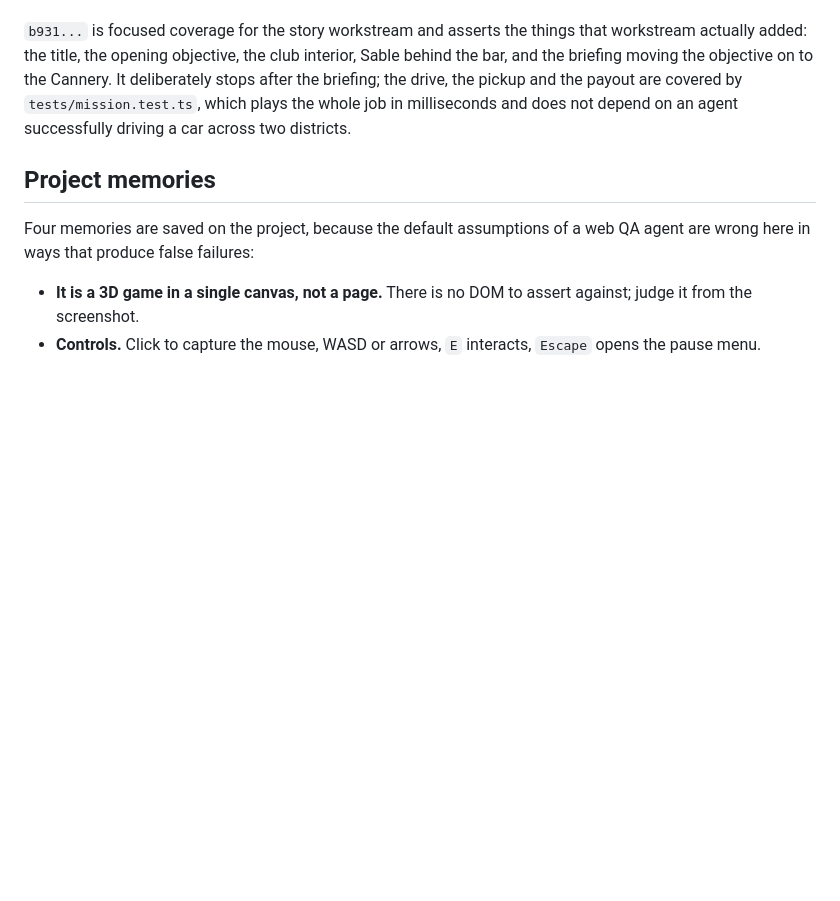
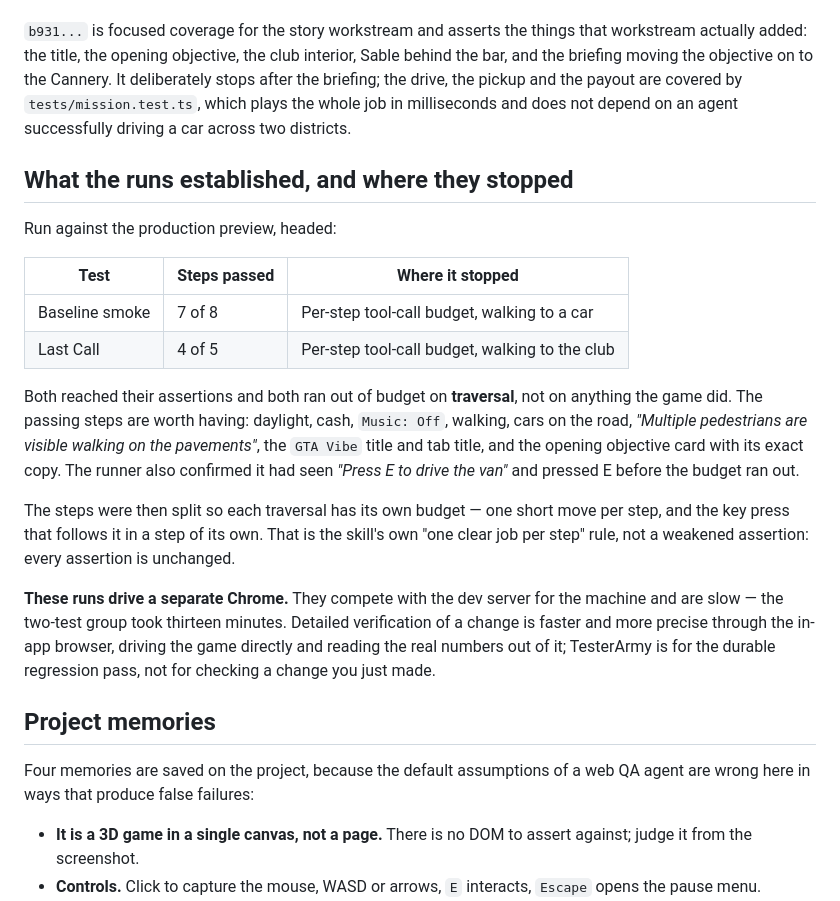
Before and after one commit to kevinrss01/GTA-VIBE, a Markdown page: docs/testerarmy.md, the part around the change. GitHub-like rendering; blank space fills up the shorter version.

Commit message:
Record what the TesterArmy runs established, and the interrupt evidence
Both saved tests reached their assertions and both ran out of the runner's
per-step tool-call budget on TRAVERSAL - walking to a car, walking to the club
- not on anything the game did. The passing steps are worth keeping: daylight,
cash, music off, walking, cars on the road, pedestrians on the pavements, the
title, and the opening objective card with its exact copy.

The steps are now split so each traversal has its own budget, which is the
skill's own "one clear job per step" rule. Every assertion is unchanged; the
one about pedestrians was already vindicated - the run that could not find them
was measured against a build drawing 270, with six in a single frame.

Also noted: those runs drive a separate Chrome, compete with the dev server for
the machine, and took thirteen minutes for two tests. Verifying a change you
just made is faster and more precise through the in-app browser, reading the
real numbers out of the running game. TesterArmy is the durable regression
pass, not the inner loop.

Co-Authored-By: Claude Opus 5 <noreply@anthropic.com>

```diff
--- a/docs/testerarmy.md
+++ b/docs/testerarmy.md
@@ -62,6 +62,33 @@ payout are covered by `tests/mission.test.ts`, which plays the whole job in
 milliseconds and does not depend on an agent successfully driving a car across
 two districts.
 
+## What the runs established, and where they stopped
+
+Run against the production preview, headed:
+
+| Test | Steps passed | Where it stopped |
+| --- | --- | --- |
+| Baseline smoke | 7 of 8 | Per-step tool-call budget, walking to a car |
+| Last Call | 4 of 5 | Per-step tool-call budget, walking to the club |
+
+Both reached their assertions and both ran out of budget on **traversal**, not on
+anything the game did. The passing steps are worth having: daylight, cash,
+`Music: Off`, walking, cars on the road, *"Multiple pedestrians are visible
+walking on the pavements"*, the `GTA Vibe` title and tab title, and the opening
+objective card with its exact copy. The runner also confirmed it had seen
+*"Press E to drive the van"* and pressed E before the budget ran out.
+
+The steps were then split so each traversal has its own budget — one short move
+per step, and the key press that follows it in a step of its own. That is the
+skill's own "one clear job per step" rule, not a weakened assertion: every
+assertion is unchanged.
+
+**These runs drive a separate Chrome.** They compete with the dev server for the
+machine and are slow — the two-test group took thirteen minutes. Detailed
+verification of a change is faster and more precise through the in-app browser,
+driving the game directly and reading the real numbers out of it; TesterArmy is
+for the durable regression pass, not for checking a change you just made.
+
 ## Project memories
 
 Four memories are saved on the project, because the default assumptions of a web
```
Also changed, not shown: docs/story-and-first-mission.md (+12 -1 lines).
